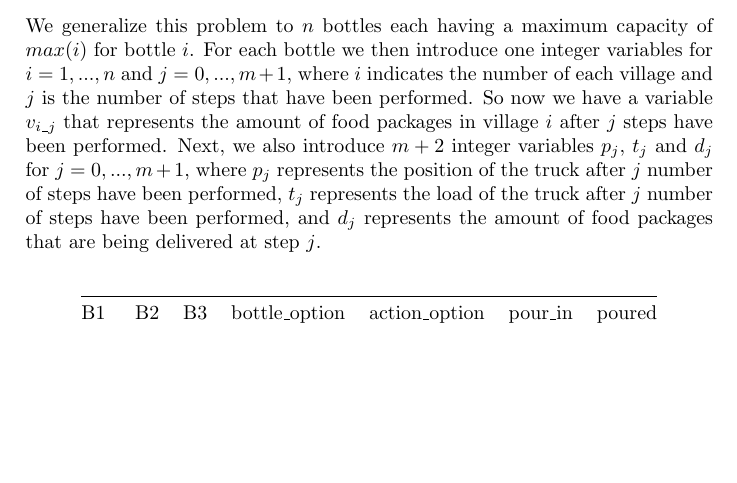
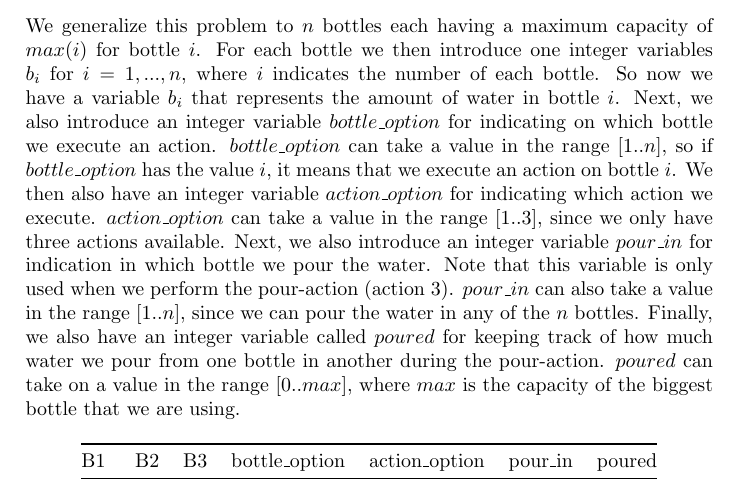
Before and after one commit to HeinvanBeers/Automated-Reasoning, a LaTeX document (Part 2/Document/document.tex): part of page 9 of 13 before the commit and part of page 9 of 14 after it, cut so that both start at the same text, the shorter picture padded with empty space. Compiled offline with pdfLaTeX.

Commit message:
added variable explanation for solution 2

```diff
--- a/Part 2/Document/document.tex
+++ b/Part 2/Document/document.tex
@@ -341,7 +341,7 @@ is poured, otherwise the pouring stops when the other bottle is full.
 \end{itemize}
 
 	\subsection*{Solution:}
-	We generalize this problem to $n$ bottles each having a maximum capacity of $max(i)$ for bottle $i$. For each bottle we then introduce one integer variables for $i=1,...,n$ and $j=0,...,m+1$, where $i$ indicates the number of each village and $j$ is the number of steps that have been performed. So now we have a variable $v_{i\_j}$ that represents the amount of food packages in village $i$ after $j$ steps have been performed. Next, we also introduce $m+2$ integer variables $p_j$, $t_j$ and $d_j$ for $j=0,...,m+1$, where $p_j$ represents the position of the truck after $j$ number of steps have been performed, $t_j$ represents the load of the truck after $j$ number of steps have been performed, and $d_j$ represents the amount of food packages that are being delivered at step $j$.\\
+	We generalize this problem to $n$ bottles each having a maximum capacity of $max(i)$ for bottle $i$. For each bottle we then introduce one integer variables $b_i$ for $i=1,...,n$, where $i$ indicates the number of each bottle. So now we have a variable $b_i$ that represents the amount of water in bottle $i$. Next, we also introduce an integer variable $bottle\_option$ for indicating on which bottle we execute an action. $bottle\_option$ can take a value in the range [$1..n$], so if $bottle\_option$ has the value $i$, it means that we execute an action on bottle $i$. We then also have an integer variable $action\_option$ for indicating which action we execute. $action\_option$ can take a value in the range [$1..3$], since we only have three actions available. Next, we also introduce an integer variable $pour\_in$ for indication in which bottle we pour the water. Note that this variable is only used when we perform the pour-action (action 3). $pour\_in$ can also take a value in the range [$1..n$], since we can pour the water in any of the $n$ bottles. Finally, we also have an integer variable called $poured$ for keeping track of how much water we pour from one bottle in another during the pour-action. $poured$ can take on a value in the range [$0..max$], where $max$ is the capacity of the biggest bottle that we are using.
 
 	\begin{longtable}[c]{@{}lllllll@{}}
 		\toprule
```
